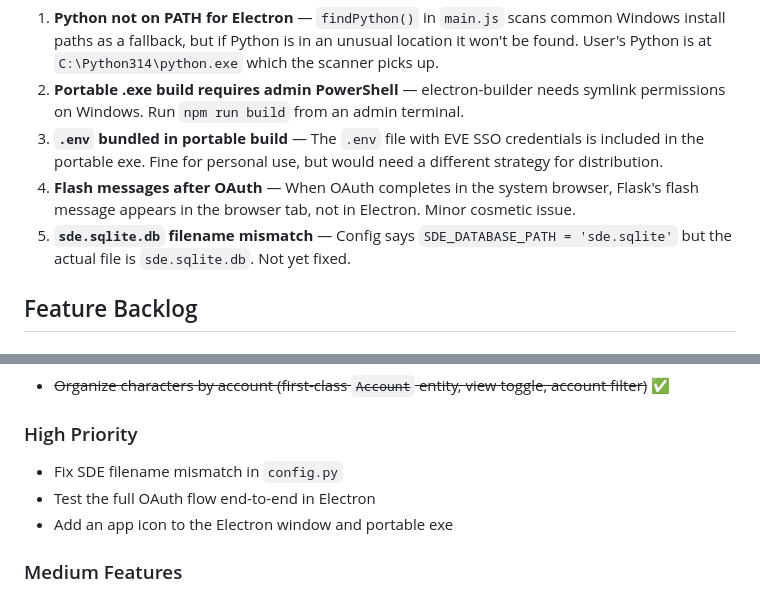
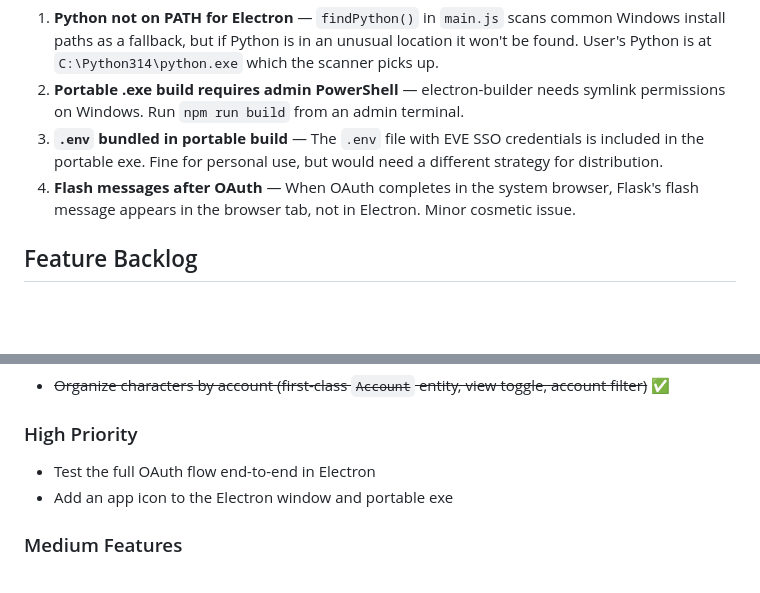
Before and after one commit to sihcomrepinuj/Sihcom-Toon-Tracker, a Markdown page: CONTEXT.md, 2 parts joined by grey strips. Rendered like a GitHub page; blank space fills up the shorter version.

Commit message:
Remove resolved SDE filename mismatch from CONTEXT.md
Config and the on-disk file both use sde.sqlite.db; the issue was
already fixed, so drop it from Known Issues and the backlog.

Co-Authored-By: Claude Opus 4.7 (1M context) <noreply@anthropic.com>

```diff
--- a/CONTEXT.md
+++ b/CONTEXT.md
@@ -246,7 +246,6 @@ The EVE SSO callback URL is registered as `http://localhost:5000/callback` at CC
 2. **Portable .exe build requires admin PowerShell** — electron-builder needs symlink permissions on Windows. Run `npm run build` from an admin terminal.
 3. **`.env` bundled in portable build** — The `.env` file with EVE SSO credentials is included in the portable exe. Fine for personal use, but would need a different strategy for distribution.
 4. **Flash messages after OAuth** — When OAuth completes in the system browser, Flask's flash message appears in the browser tab, not in Electron. Minor cosmetic issue.
-5. **`sde.sqlite.db` filename mismatch** — Config says `SDE_DATABASE_PATH = 'sde.sqlite'` but the actual file is `sde.sqlite.db`. Not yet fixed.
 
 ## Feature Backlog
 
@@ -263,7 +262,6 @@ The EVE SSO callback URL is registered as `http://localhost:5000/callback` at CC
 - ~~Organize characters by account (first-class `Account` entity, view toggle, account filter)~~ ✅
 
 ### High Priority
-- Fix SDE filename mismatch in `config.py`
 - Test the full OAuth flow end-to-end in Electron
 - Add an app icon to the Electron window and portable exe
 
```
